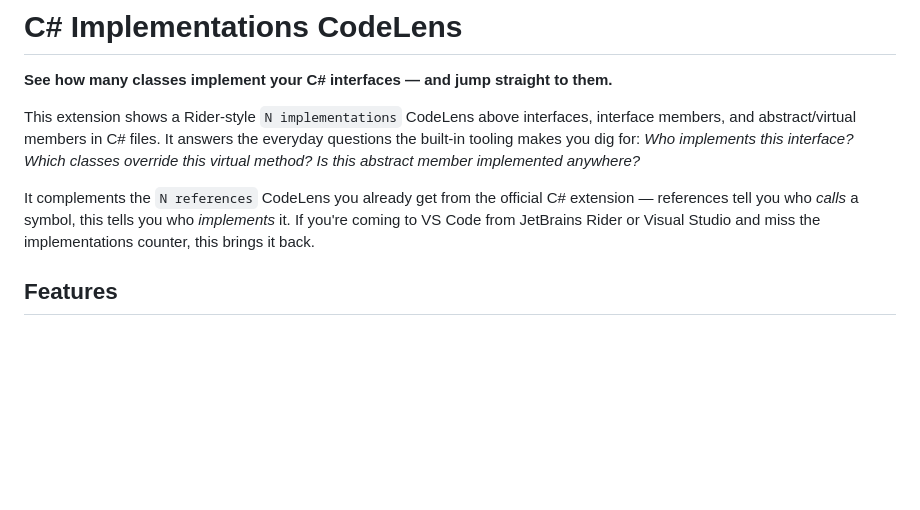
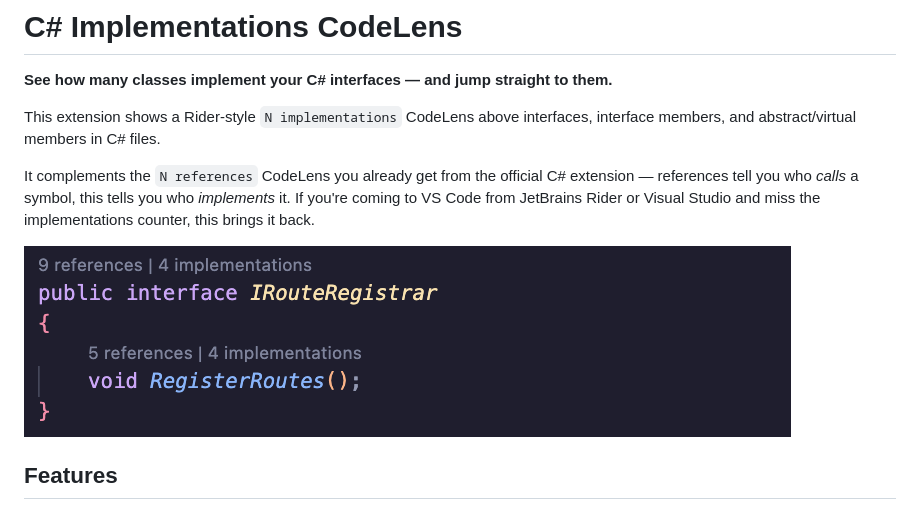
Before and after one commit to KevorkC/csharp-implementations-codelens, a Markdown page: README.md, the part around the change. GitHub-like rendering; pictures changed too: demo.png (added); blank space fills up the shorter version.

Commit message:
feat(README.md): added demo image + added repo link to package + adjusted license initials to be full name

```diff
--- a/README.md
+++ b/README.md
@@ -2,9 +2,11 @@
 
 **See how many classes implement your C# interfaces — and jump straight to them.**
 
-This extension shows a Rider-style `N implementations` CodeLens above interfaces, interface members, and abstract/virtual members in C# files. It answers the everyday questions the built-in tooling makes you dig for: *Who implements this interface? Which classes override this virtual method? Is this abstract member implemented anywhere?*
+This extension shows a Rider-style `N implementations` CodeLens above interfaces, interface members, and abstract/virtual members in C# files.
 
 It complements the `N references` CodeLens you already get from the official C# extension — references tell you who *calls* a symbol, this tells you who *implements* it. If you're coming to VS Code from JetBrains Rider or Visual Studio and miss the implementations counter, this brings it back.
+
+![Implementations CodeLens shown above a C# interface and its member](demo.png)
 
 ## Features
 
```
Also changed, not shown: 2 other files.
